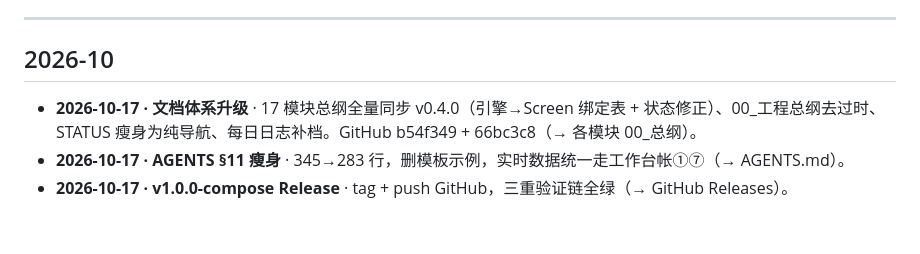
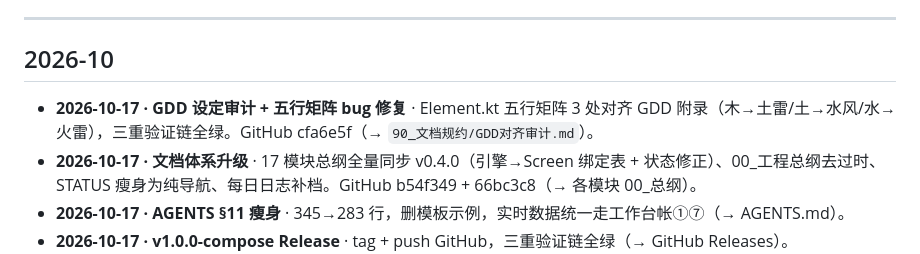
Before and after one commit to stvode-cyber/shanhaiapp, a Markdown page: CHANGELOG.md, the part around the change. Drawn GitHub-style; blank space fills up the shorter version.

Commit message:
docs: GDD对齐审计报告落盘 + CHANGELOG补五行矩阵fix
- 23项关键约束审计: 20/23对齐, 1已修复(五行矩阵), 1待决(妖池分布), 2可选未实现
- Element.kt五行矩阵修复(commit cfa6e5f)补入CHANGELOG
- 审计报告: 90_文档规约/GDD对齐审计.md

```diff
--- a/CHANGELOG.md
+++ b/CHANGELOG.md
@@ -7,6 +7,7 @@
 
 ## 2026-10
 
+- **2026-10-17 · GDD 设定审计 + 五行矩阵 bug 修复** · Element.kt 五行矩阵 3 处对齐 GDD 附录（木→土雷/土→水风/水→火雷），三重验证链全绿。GitHub cfa6e5f（→ `90_文档规约/GDD对齐审计.md`）。
 - **2026-10-17 · 文档体系升级** · 17 模块总纲全量同步 v0.4.0（引擎→Screen 绑定表 + 状态修正）、00_工程总纲去过时、STATUS 瘦身为纯导航、每日日志补档。GitHub b54f349 + 66bc3c8（→ 各模块 00_总纲）。
 - **2026-10-17 · AGENTS §11 瘦身** · 345→283 行，删模板示例，实时数据统一走工作台帐①⑦（→ AGENTS.md）。
 - **2026-10-17 · v1.0.0-compose Release** · tag + push GitHub，三重验证链全绿（→ GitHub Releases）。
```
Also changed, not shown: 90_文档规约/GDD对齐审计.md (added, +69 -0 lines).
